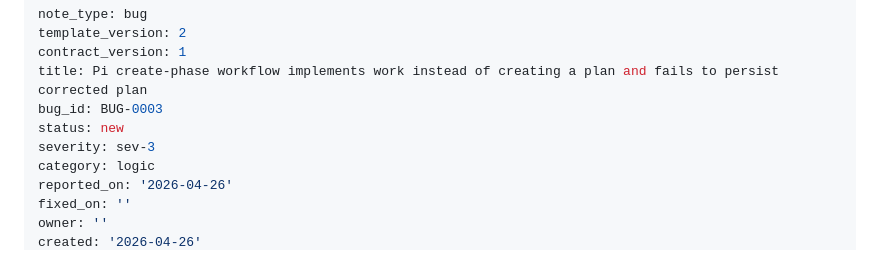
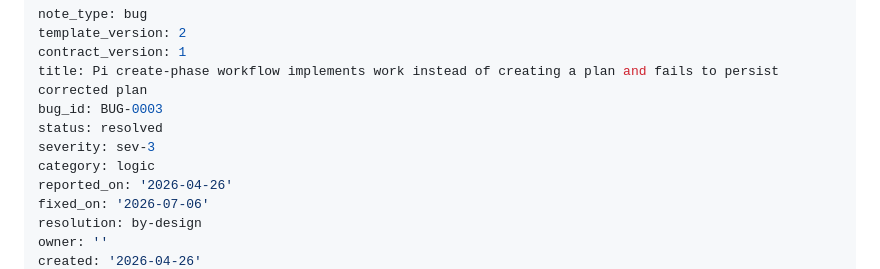
Before and after one commit to TheFancyRobot/agent-vault, a Markdown page: .agent-vault/03_Bugs/BUG-0003_pi-create-phase-workflow-implements-work-instead-of-creating-a-plan-and-fails-to-persist-corrected-plan.md, the part around one of its changes. Drawn GitHub-style.

Commit message:
chore: close BUG-0001 and BUG-0003
- BUG-0001 (context inflation): resolved - addressed in prior work
- BUG-0003 (pi create-phase workflow): resolved - by design (pi uses skills, not strict commands)

```diff
--- a/.agent-vault/03_Bugs/BUG-0003_pi-create-phase-workflow-implements-work-instead-of-creating-a-plan-and-fails-to-persist-corrected-plan.md
+++ b/.agent-vault/03_Bugs/BUG-0003_pi-create-phase-workflow-implements-work-instead-of-creating-a-plan-and-fails-to-persist-corrected-plan.md
@@ -4,10 +4,11 @@ template_version: 2
 contract_version: 1
 title: Pi create-phase workflow implements work instead of creating a plan and fails to persist corrected plan
 bug_id: BUG-0003
-status: new
+status: resolved
 severity: sev-3
 category: logic
 reported_on: '2026-04-26'
-fixed_on: ''
+fixed_on: '2026-07-06'
+resolution: by-design
 owner: ''
 created: '2026-04-26'
```
Also changed, not shown: other parts of .agent-vault/03_Bugs/BUG-0003_pi-create-phase-workflow-implements-work-instead-of-creating-a-plan-and-fails-to-persist-corrected-plan.md (+1 -1 lines), .agent-vault/03_Bugs/BUG-0001_built-in-context-management-inflates-prompt-prefill-to-100k-tokens.md (+4 -3 lines).
